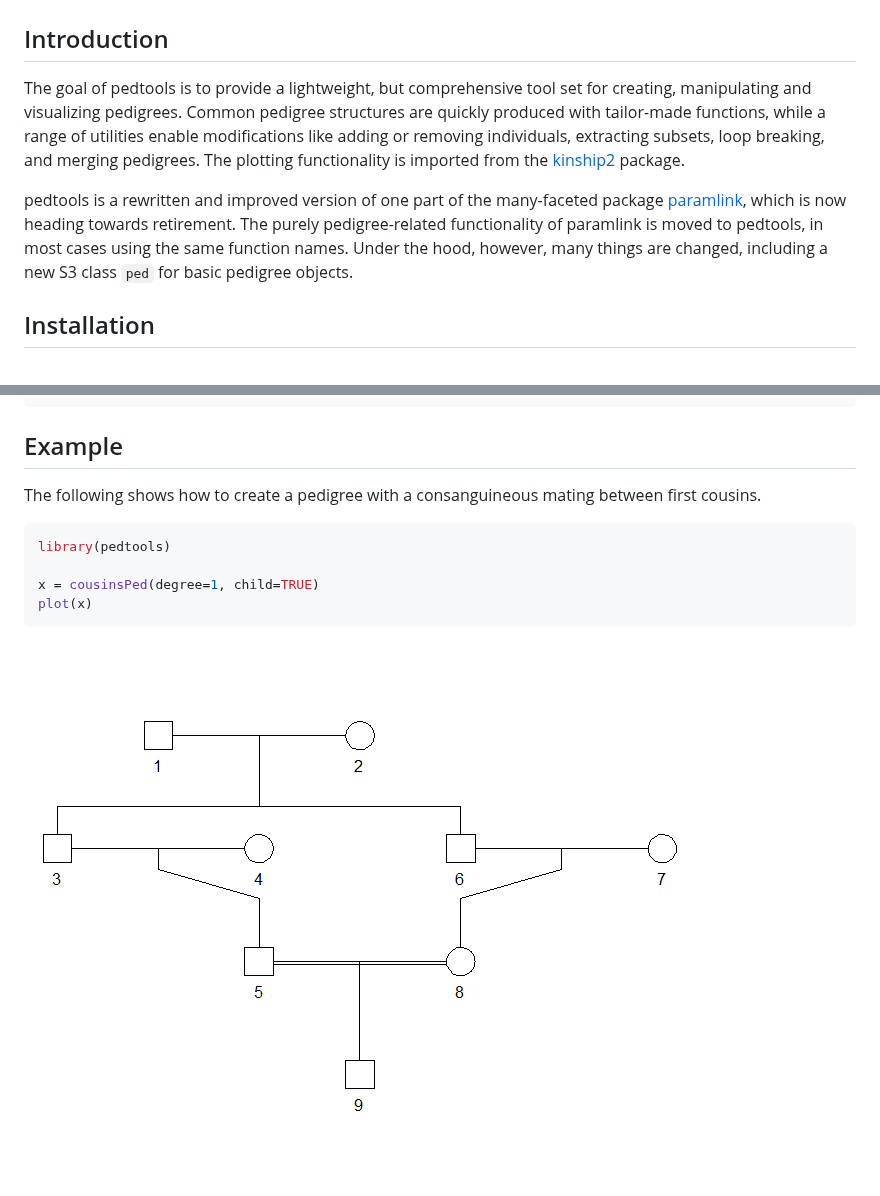
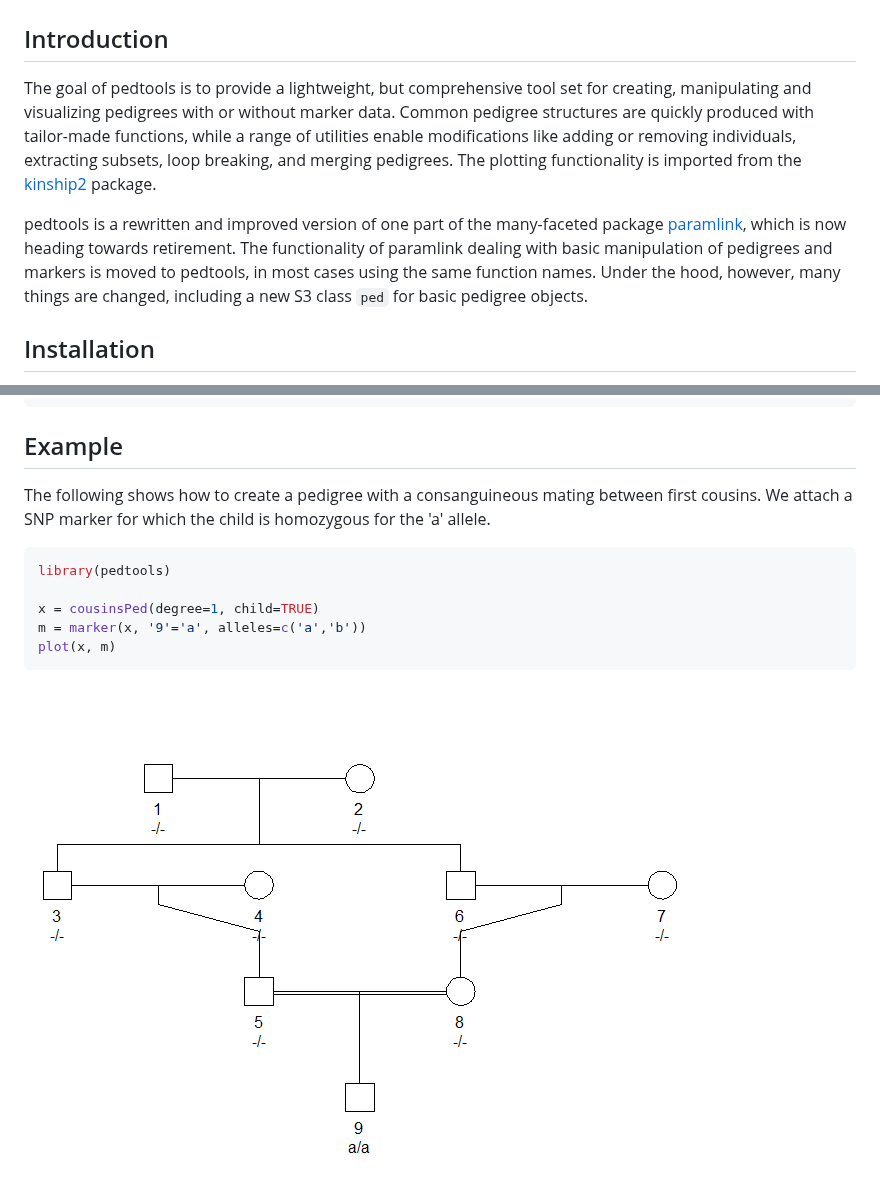
Before and after one commit to magnusdv/pedtools, a Markdown page: README.md, 2 parts joined by grey strips. Rendered like a GitHub page; pictures changed too: man/figures/README-example-1.png; blank space fills up the shorter version.

````diff
--- a/README.md
+++ b/README.md
@@ -5,9 +5,9 @@ pedtools
 Introduction
 ------------
 
-The goal of pedtools is to provide a lightweight, but comprehensive tool set for creating, manipulating and visualizing pedigrees. Common pedigree structures are quickly produced with tailor-made functions, while a range of utilities enable modifications like adding or removing individuals, extracting subsets, loop breaking, and merging pedigrees. The plotting functionality is imported from the [kinship2](https://CRAN.R-project.org/package=kinship2) package.
+The goal of pedtools is to provide a lightweight, but comprehensive tool set for creating, manipulating and visualizing pedigrees with or without marker data. Common pedigree structures are quickly produced with tailor-made functions, while a range of utilities enable modifications like adding or removing individuals, extracting subsets, loop breaking, and merging pedigrees. The plotting functionality is imported from the [kinship2](https://CRAN.R-project.org/package=kinship2) package.
 
-pedtools is a rewritten and improved version of one part of the many-faceted package [paramlink](https://CRAN.R-project.org/package=paramlink), which is now heading towards retirement. The purely pedigree-related functionality of paramlink is moved to pedtools, in most cases using the same function names. Under the hood, however, many things are changed, including a new S3 class `ped` for basic pedigree objects.
+pedtools is a rewritten and improved version of one part of the many-faceted package [paramlink](https://CRAN.R-project.org/package=paramlink), which is now heading towards retirement. The functionality of paramlink dealing with basic manipulation of pedigrees and markers is moved to pedtools, in most cases using the same function names. Under the hood, however, many things are changed, including a new S3 class `ped` for basic pedigree objects.
 
 Installation
 ------------
@@ -25,13 +25,14 @@ devtools::install_github("magnusdv/pedtools")
 Example
 -------
 
-The following shows how to create a pedigree with a consanguineous mating between first cousins.
+The following shows how to create a pedigree with a consanguineous mating between first cousins. We attach a SNP marker for which the child is homozygous for the 'a' allele.
 
 ``` r
 library(pedtools)
 
 x = cousinsPed(degree=1, child=TRUE)
-plot(x)
+m = marker(x, '9'='a', alleles=c('a','b'))
+plot(x, m)
 ```
 
 ![](man/figures/README-example-1.png)
````
Also changed, not shown: 1 other file.
